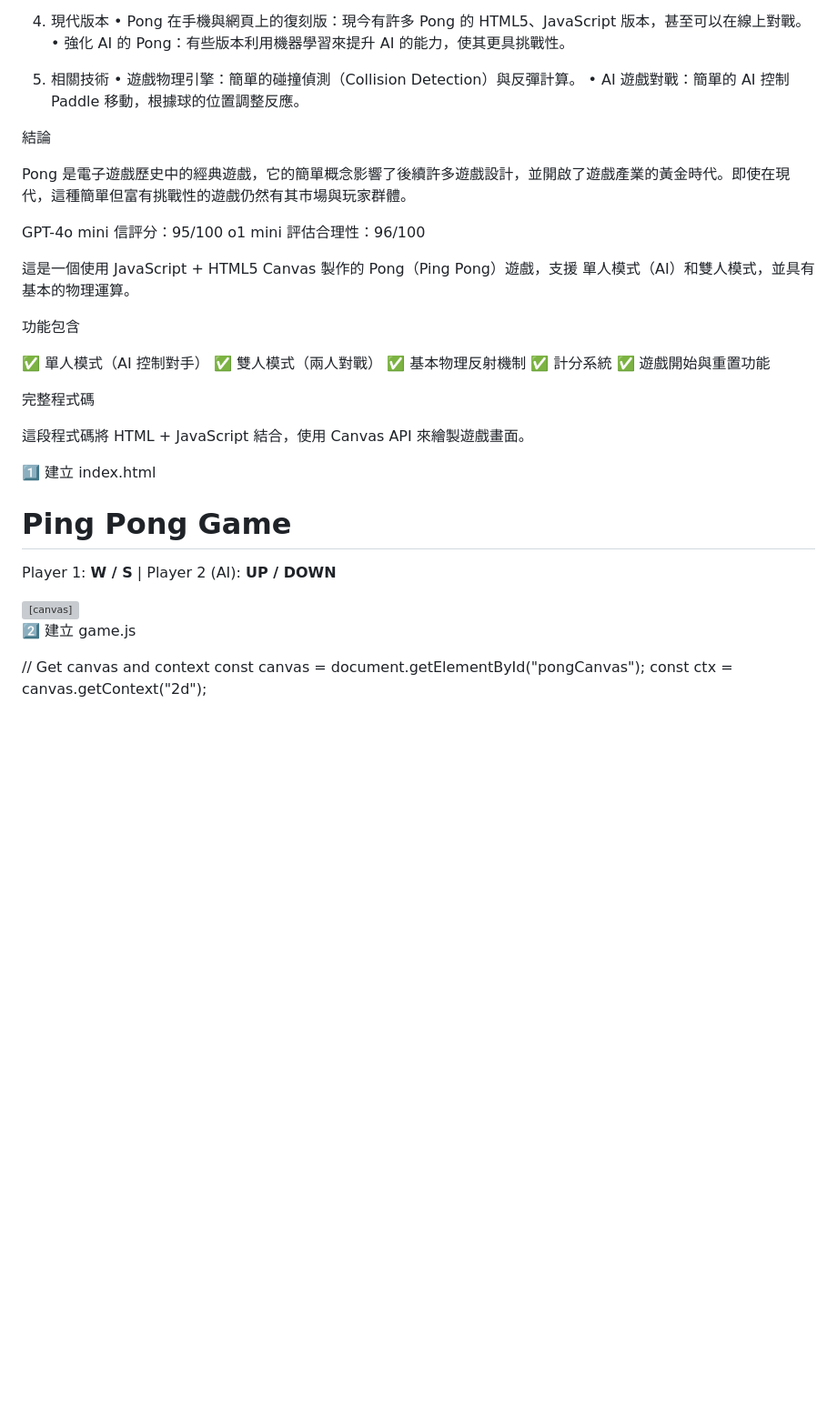
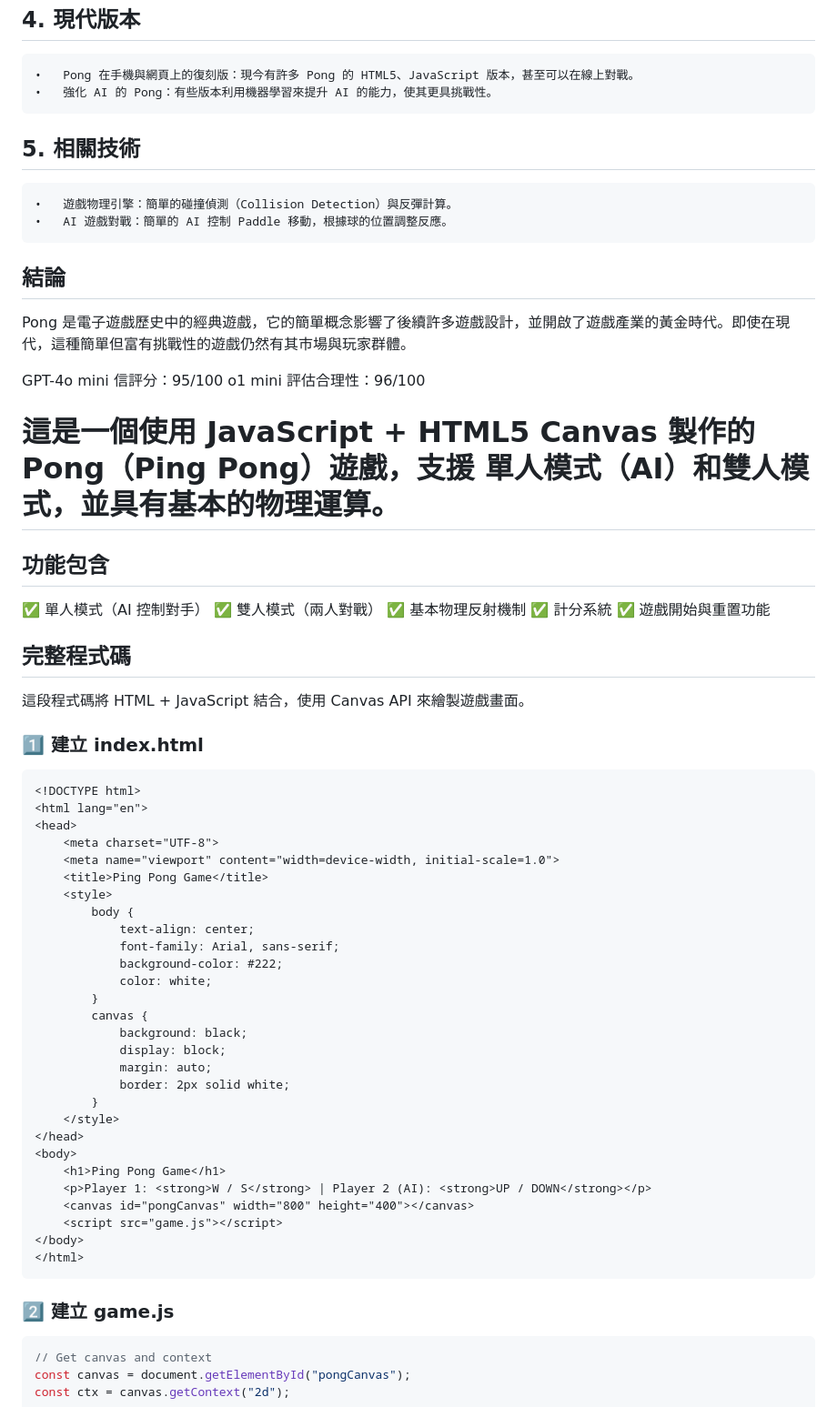
Before and after one commit to marc47marc47/pingpongjs, a Markdown page: README.md, the part around the change printed below. Shown: that part at 91% size. GitHub-like rendering; blank space fills up the shorter version; grey boxes are pictures that could not be loaded.

Commit message:
refine README

````diff
--- a/README.md
+++ b/README.md
@@ -63,15 +63,15 @@ Ping Pong 電玩遊戲，通常指的是最早期的電子遊戲之一，類似
 	•	Pong 被視為電子遊戲業的開端，開啟了街機與家用遊戲機的市場。
 	•	它的簡單設計影響了後來的許多遊戲，如《Brick Breaker》、現代的 Air Hockey 遊戲 等。
 
-4. 現代版本
+## 4. 現代版本
 	•	Pong 在手機與網頁上的復刻版：現今有許多 Pong 的 HTML5、JavaScript 版本，甚至可以在線上對戰。
 	•	強化 AI 的 Pong：有些版本利用機器學習來提升 AI 的能力，使其更具挑戰性。
 
-5. 相關技術
+## 5. 相關技術
 	•	遊戲物理引擎：簡單的碰撞偵測（Collision Detection）與反彈計算。
 	•	AI 遊戲對戰：簡單的 AI 控制 Paddle 移動，根據球的位置調整反應。
 
-結論
+## 結論
 
 Pong 是電子遊戲歷史中的經典遊戲，它的簡單概念影響了後續許多遊戲設計，並開啟了遊戲產業的黃金時代。即使在現代，這種簡單但富有挑戰性的遊戲仍然有其市場與玩家群體。
 
@@ -82,9 +82,9 @@ o1 mini 評估合理性：96/100
 
 
 
-這是一個使用 JavaScript + HTML5 Canvas 製作的 Pong（Ping Pong）遊戲，支援 單人模式（AI）和雙人模式，並具有基本的物理運算。
+# 這是一個使用 JavaScript + HTML5 Canvas 製作的 Pong（Ping Pong）遊戲，支援 單人模式（AI）和雙人模式，並具有基本的物理運算。
 
-功能包含
+## 功能包含
 
 ✅ 單人模式（AI 控制對手）
 ✅ 雙人模式（兩人對戰）
@@ -92,12 +92,12 @@ o1 mini 評估合理性：96/100
 ✅ 計分系統
 ✅ 遊戲開始與重置功能
 
-完整程式碼
+## 完整程式碼
 
 這段程式碼將 HTML + JavaScript 結合，使用 Canvas API 來繪製遊戲畫面。
 
-1️⃣ 建立 index.html
-
+### 1️⃣ 建立 index.html
+``` html
 <!DOCTYPE html>
 <html lang="en">
 <head>
@@ -126,9 +126,11 @@ o1 mini 評估合理性：96/100
     <script src="game.js"></script>
 </body>
 </html>
+```
 
-2️⃣ 建立 game.js
+### 2️⃣ 建立 game.js
 
+``` JavaScript
 // Get canvas and context
 const canvas = document.getElementById("pongCanvas");
 const ctx = canvas.getContext("2d");
````
Also changed, not shown: other parts of README.md (+14 -13 lines).
